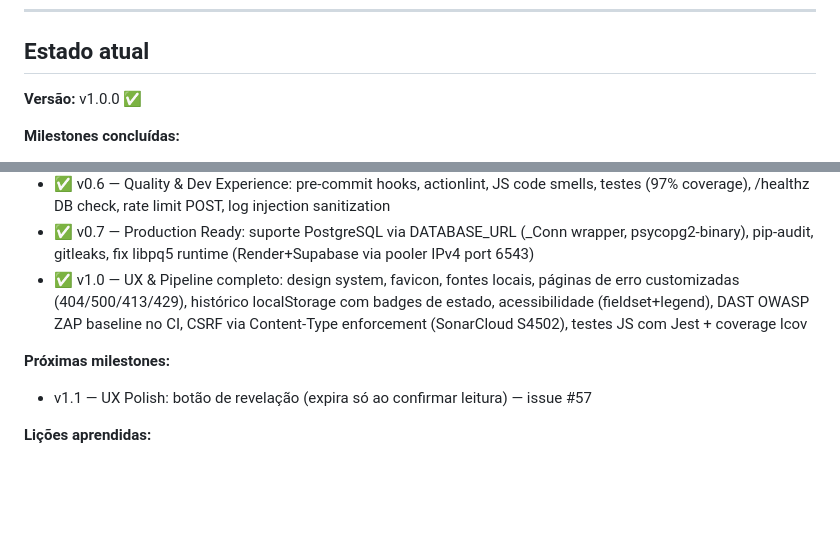
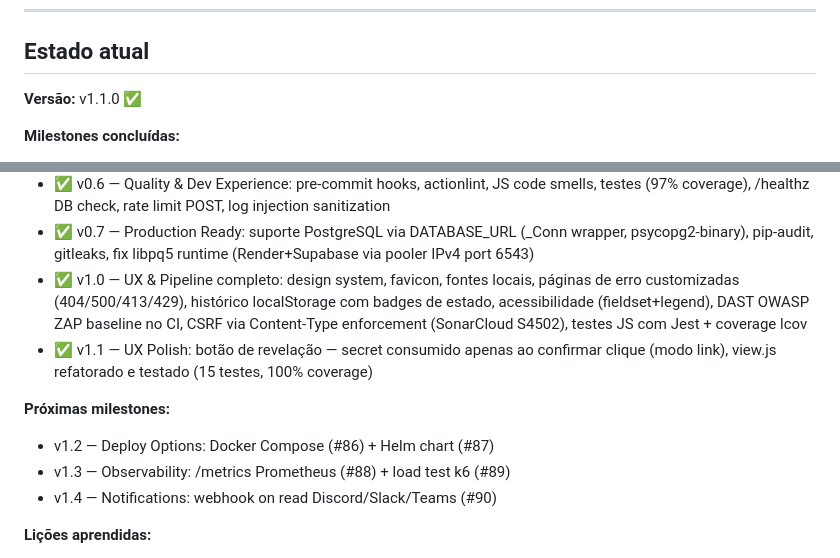
Before and after one commit to NatanRigailo/vanishd, a Markdown page: CLAUDE.md, 2 parts joined by grey strips. GitHub-like rendering; blank space fills up the shorter version.

Commit message:
docs: marcar v1.1.0 como concluído, adicionar roadmap v1.2–v1.4

```diff
--- a/CLAUDE.md
+++ b/CLAUDE.md
@@ -125,7 +125,7 @@ As milestones e issues são gerenciadas no GitHub: https://github.com/NatanRigai
 
 ## Estado atual
 
-**Versão:** v1.0.0 ✅
+**Versão:** v1.1.0 ✅
 
 **Milestones concluídas:**
 - ✅ v0.1 — Fundação: estrutura, Dockerfile multi-stage non-root, Flask skeleton, SQLite schema
@@ -136,9 +136,12 @@ As milestones e issues são gerenciadas no GitHub: https://github.com/NatanRigai
 - ✅ v0.6 — Quality & Dev Experience: pre-commit hooks, actionlint, JS code smells, testes (97% coverage), /healthz DB check, rate limit POST, log injection sanitization
 - ✅ v0.7 — Production Ready: suporte PostgreSQL via DATABASE_URL (_Conn wrapper, psycopg2-binary), pip-audit, gitleaks, fix libpq5 runtime (Render+Supabase via pooler IPv4 port 6543)
 - ✅ v1.0 — UX & Pipeline completo: design system, favicon, fontes locais, páginas de erro customizadas (404/500/413/429), histórico localStorage com badges de estado, acessibilidade (fieldset+legend), DAST OWASP ZAP baseline no CI, CSRF via Content-Type enforcement (SonarCloud S4502), testes JS com Jest + coverage lcov
+- ✅ v1.1 — UX Polish: botão de revelação — secret consumido apenas ao confirmar clique (modo link), view.js refatorado e testado (15 testes, 100% coverage)
 
 **Próximas milestones:**
-- v1.1 — UX Polish: botão de revelação (expira só ao confirmar leitura) — issue #57
+- v1.2 — Deploy Options: Docker Compose (#86) + Helm chart (#87)
+- v1.3 — Observability: /metrics Prometheus (#88) + load test k6 (#89)
+- v1.4 — Notifications: webhook on read Discord/Slack/Teams (#90)
 
 **Lições aprendidas:**
 - `build-and-scan` precisa de `if: always() && ... (sast.result == 'success' || sast.result == 'skipped')` para funcionar em PRs do Dependabot
```
